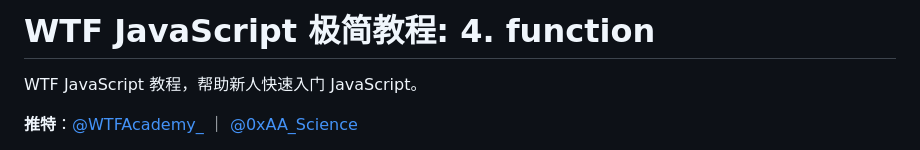
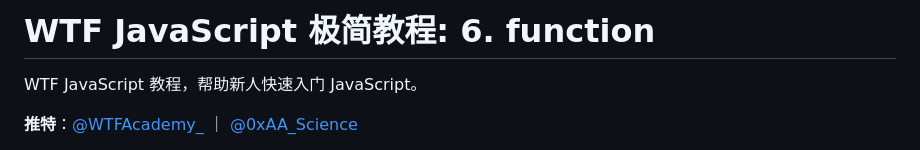
Before and after one commit to WTFAcademy/WTF-JavaScript, a Markdown page: 06_Function/readme.md, the part around one of its changes. Drawn GitHub-style.

```diff
--- a/06_Function/readme.md
+++ b/06_Function/readme.md
@@ -1,4 +1,4 @@
-# WTF JavaScript 极简教程: 4. function
+# WTF JavaScript 极简教程: 6. function
 
 WTF JavaScript 教程，帮助新人快速入门 JavaScript。
 
```
Also changed, not shown: other parts of 06_Function/readme.md (+3 -3 lines).
